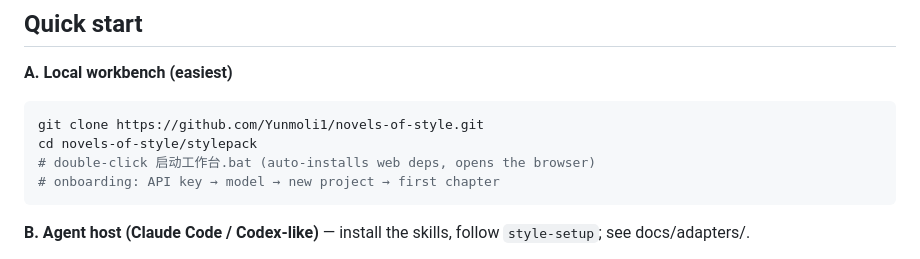
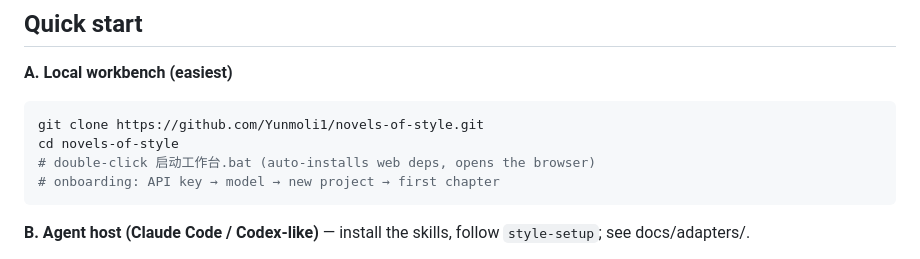
Before and after one commit to Yunmoli1/novels-of-style, a Markdown page: README.en.md, the part around the change. Rendered like a GitHub page.

Commit message:
docs: 修正快速开始目录——bat 在仓库根（cd novels-of-style 即可）

````diff
--- a/README.en.md
+++ b/README.en.md
@@ -69,7 +69,7 @@ stay invisible to consumers until validated and published.
 
 ```bash
 git clone https://github.com/Yunmoli1/novels-of-style.git
-cd novels-of-style/stylepack
+cd novels-of-style
 # double-click 启动工作台.bat (auto-installs web deps, opens the browser)
 # onboarding: API key → model → new project → first chapter
 ```
````
Also changed, not shown: README.md (+1 -1 lines).
